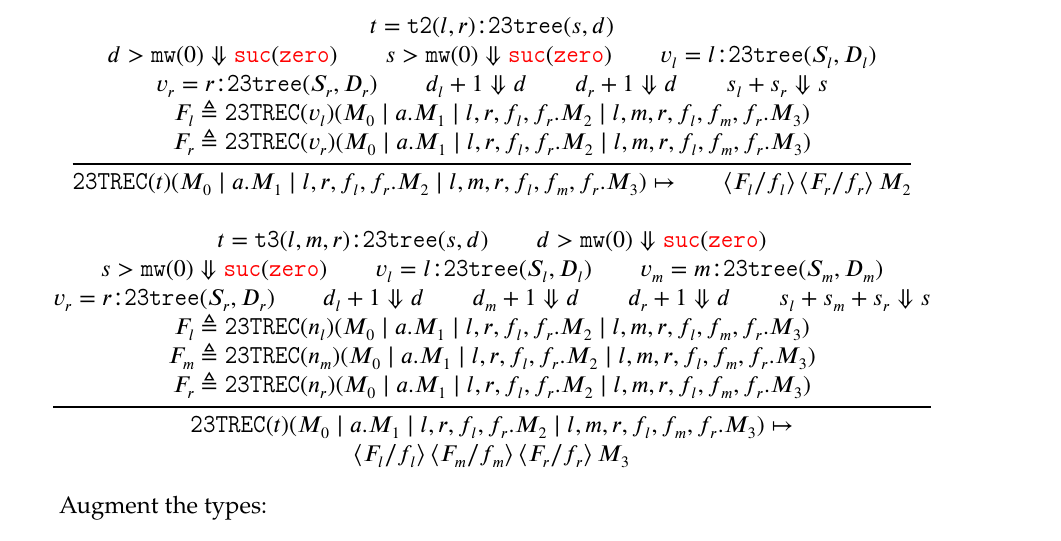
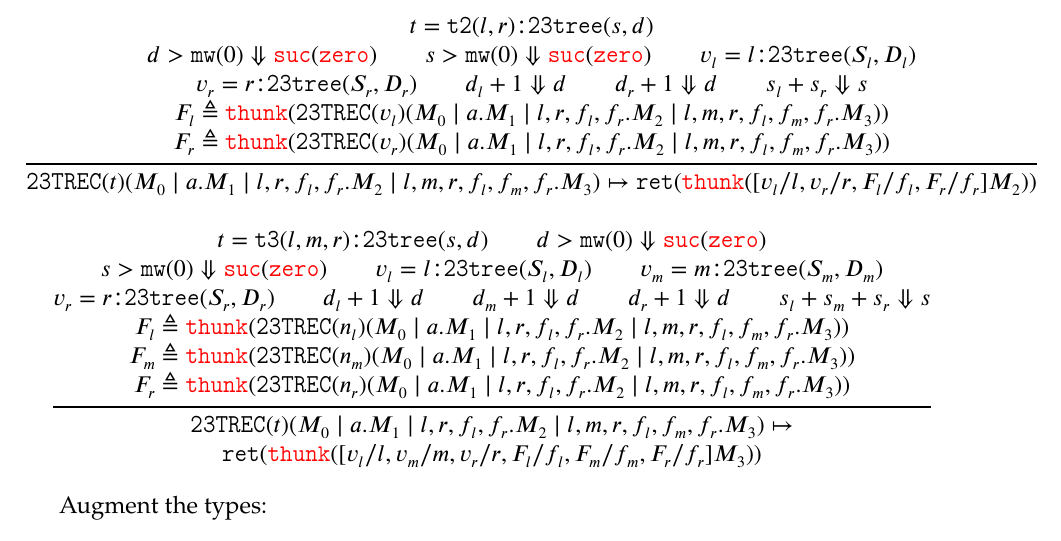
Before and after one commit to kaonn/6, a LaTeX document (tex/G.tex, which reads tex/tree.tex): part of page 1 of 4, cut so that both start at the same text. Compiled offline with pdfLaTeX.

Commit message:
more trees

```diff
--- a/tex/tree.tex
+++ b/tex/tree.tex
@@ -67,11 +67,11 @@ The semantics is extended with the computation rules:
   \eval{d_l+1}{d}\\
   \eval{d_r+1}{d}\\
   \eval{s_l+s_r}{s}\\\\
-  F_l \triangleq \ttrec{v_l}{M_0}{a}{M_1}{l,r,f_l,f_r}{M_2}{l,m,r,f_l,f_m,f_r}{M_3}\\
-  F_r \triangleq \ttrec{v_r}{M_0}{a}{M_1}{l,r,f_l,f_r}{M_2}{l,m,r,f_l,f_m,f_r}{M_3}\\
+  F_l \triangleq \thunk{\ttrec{v_l}{M_0}{a}{M_1}{l,r,f_l,f_r}{M_2}{l,m,r,f_l,f_m,f_r}{M_3}}\\
+  F_r \triangleq \thunk{\ttrec{v_r}{M_0}{a}{M_1}{l,r,f_l,f_r}{M_2}{l,m,r,f_l,f_m,f_r}{M_3}}\\
 }{
-  \ttrec{t}{M_0}{a}{M_1}{l,r,f_l,f_r}{M_2}{l,m,r,f_l,f_m,f_r}{M_3} \mapsto\\
-\lsub{F_l}{f_l}{\lsub{F_r}{f_r}{M_2}}
+  \ttrec{t}{M_0}{a}{M_1}{l,r,f_l,f_r}{M_2}{l,m,r,f_l,f_m,f_r}{M_3} \mapsto
+  \ret{\thunk{[v_l/l,v_r/r,F_l/f_l,F_r/f_r]M_2}}
 }
 
 \inferrule{
@@ -85,12 +85,12 @@ The semantics is extended with the computation rules:
   \eval{d_m+1}{d}\\
   \eval{d_r+1}{d}\\
   \eval{s_l+s_m+s_r}{s}\\\\
-  F_l \triangleq \ttrec{n_l}{M_0}{a}{M_1}{l,r,f_l,f_r}{M_2}{l,m,r,f_l,f_m,f_r}{M_3}\\
-  F_m \triangleq \ttrec{n_m}{M_0}{a}{M_1}{l,r,f_l,f_r}{M_2}{l,m,r,f_l,f_m,f_r}{M_3}\\
-  F_r \triangleq \ttrec{n_r}{M_0}{a}{M_1}{l,r,f_l,f_r}{M_2}{l,m,r,f_l,f_m,f_r}{M_3}\\
+  F_l \triangleq \thunk{\ttrec{n_l}{M_0}{a}{M_1}{l,r,f_l,f_r}{M_2}{l,m,r,f_l,f_m,f_r}{M_3}}\\
+  F_m \triangleq \thunk{\ttrec{n_m}{M_0}{a}{M_1}{l,r,f_l,f_r}{M_2}{l,m,r,f_l,f_m,f_r}{M_3}}\\
+  F_r \triangleq \thunk{\ttrec{n_r}{M_0}{a}{M_1}{l,r,f_l,f_r}{M_2}{l,m,r,f_l,f_m,f_r}{M_3}}\\
 }{
  \ttrec{t}{M_0}{a}{M_1}{l,r,f_l,f_r}{M_2}{l,m,r,f_l,f_m,f_r}{M_3} \mapsto\\
- \lsub{F_l}{f_l}{\lsub{F_m}{f_m}{\lsub{F_r}{f_r}{M_3}}}
+  \ret{\thunk{[v_l/l,v_m/m,v_r/r,F_l/f_l,F_m/f_m,F_r/f_r]M_3}}
 }
 
 \end{mathpar}
```
Also changed, not shown: 4 other files.
